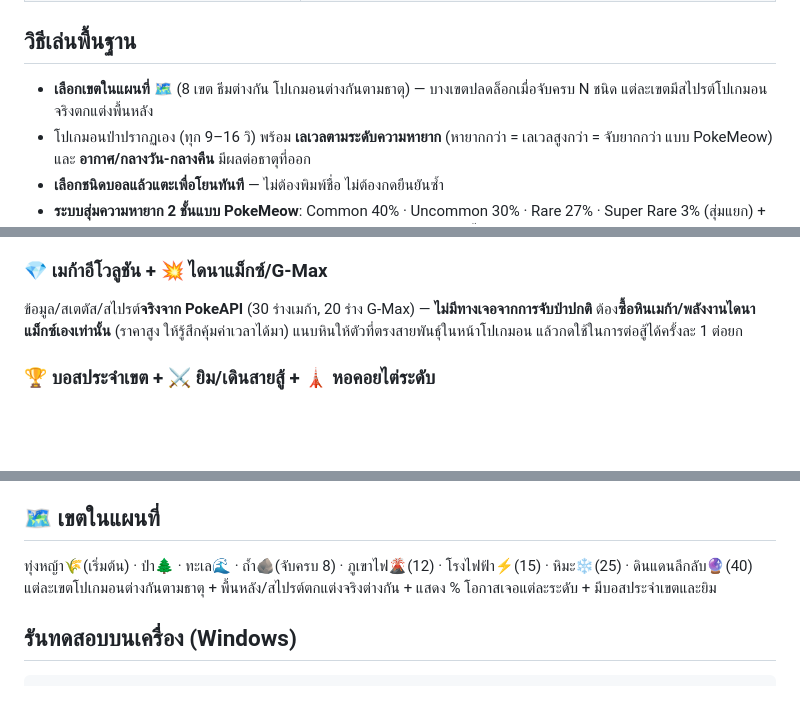
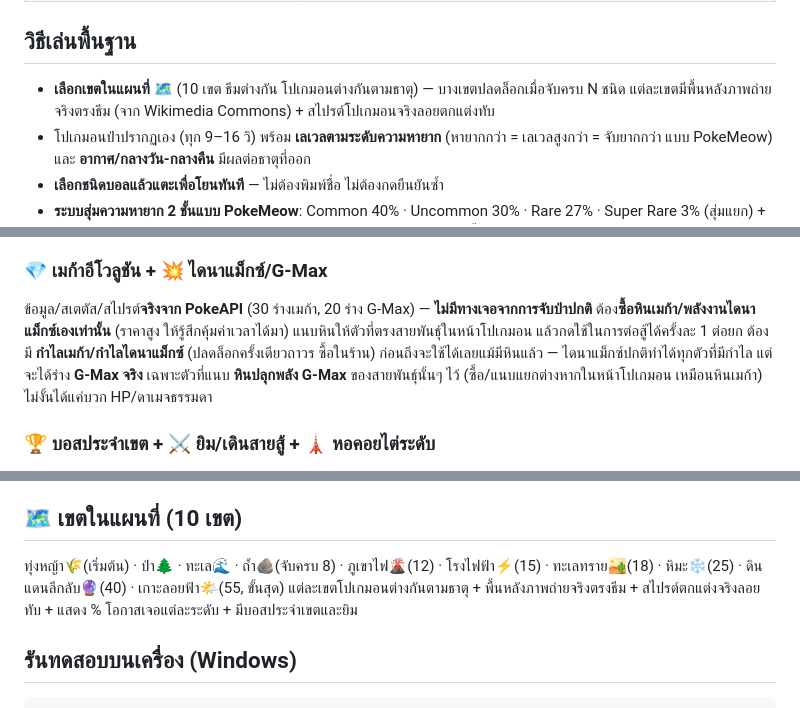
Before and after one commit to morvorus/pokePP, a Markdown page: README.md, 3 parts joined by grey strips. Rendered like a GitHub page; blank space fills up the shorter version.

Commit message:
docs: อัปเดต README ให้ตรงกับระบบล่าสุด — 10 เขต (เพิ่มทะเลทราย/เกาะลอยฟ้า) พื้นหลังภาพจริง + กำไลเมก้า/ไดนาแม็กซ์/หินปลุกพลัง G-Max
Co-Authored-By: Claude Sonnet 5 <noreply@anthropic.com>

````diff
--- a/README.md
+++ b/README.md
@@ -19,7 +19,7 @@
 | `DEPLOY.md` | คู่มือ deploy ขึ้น GitHub Pages |
 
 ## วิธีเล่นพื้นฐาน
-- **เลือกเขตในแผนที่** 🗺️ (8 เขต ธีมต่างกัน โปเกมอนต่างกันตามธาตุ) — บางเขตปลดล็อกเมื่อจับครบ N ชนิด แต่ละเขตมีสไปรต์โปเกมอนจริงตกแต่งพื้นหลัง
+- **เลือกเขตในแผนที่** 🗺️ (10 เขต ธีมต่างกัน โปเกมอนต่างกันตามธาตุ) — บางเขตปลดล็อกเมื่อจับครบ N ชนิด แต่ละเขตมีพื้นหลังภาพถ่ายจริงตรงธีม (จาก Wikimedia Commons) + สไปรต์โปเกมอนจริงลอยตกแต่งทับ
 - โปเกมอนป่าปรากฏเอง (ทุก 9–16 วิ) พร้อม **เลเวลตามระดับความหายาก** (หายากกว่า = เลเวลสูงกว่า = จับยากกว่า แบบ PokeMeow) และ **อากาศ/กลางวัน-กลางคืน** มีผลต่อธาตุที่ออก
 - **เลือกชนิดบอลแล้วแตะเพื่อโยนทันที** — ไม่ต้องพิมพ์ชื่อ ไม่ต้องกดยืนยันซ้ำ
 - **ระบบสุ่มความหายาก 2 ชั้นแบบ PokeMeow**: Common 40% · Uncommon 30% · Rare 27% · Super Rare 3% (สุ่มแยก) + Legendary 1/666 (สุ่มแยกอิสระ) + ✨ Shiny 1/8192 (สุ่มแยกอิสระอีกชั้น)
@@ -48,6 +48,7 @@
 ### 💎 เมก้าอีโวลูชัน + 💥 ไดนาแม็กซ์/G-Max
 ข้อมูล/สเตตัส/สไปรต์**จริงจาก PokeAPI** (30 ร่างเมก้า, 20 ร่าง G-Max) — **ไม่มีทางเจอจากการจับป่าปกติ**
 ต้อง**ซื้อหินเมก้า/พลังงานไดนาแม็กซ์เองเท่านั้น** (ราคาสูง ให้รู้สึกคุ้มค่าเวลาได้มา) แนบหินให้ตัวที่ตรงสายพันธุ์ในหน้าโปเกมอน แล้วกดใช้ในการต่อสู้ได้ครั้งละ 1 ต่อยก
+ต้องมี **กำไลเมก้า/กำไลไดนาแม็กซ์** (ปลดล็อกครั้งเดียวถาวร ซื้อในร้าน) ก่อนถึงจะใช้ได้เลยแม้มีหินแล้ว — ไดนาแม็กซ์ปกติทำได้ทุกตัวที่มีกำไล แต่จะได้ร่าง **G-Max จริง** เฉพาะตัวที่แนบ **หินปลุกพลัง G-Max** ของสายพันธุ์นั้นๆ ไว้ (ซื้อ/แนบแยกต่างหากในหน้าโปเกมอน เหมือนหินเมก้า) ไม่งั้นได้แค่บวก HP/ดาเมจธรรมดา
 
 ### 🏆 บอสประจำเขต + ⚔️ ยิม/เดินสายสู้ + 🗼 หอคอยไต่ระดับ
 - **บอสประจำเขต**: ท้าดวลตัวแกร่งสุดของเขต ได้ 🏅 เหรียญตรา
@@ -68,9 +69,9 @@
 - **☁️ Cloud Save + Login** (Supabase, ตั้งค่าเสริม — ดู `CLOUD_SETUP.md`) เล่นออฟไลน์ได้ถ้าไม่ตั้งค่า
 - **📱 PWA** ติดตั้งลงมือถือ เล่นออฟไลน์ได้ · **⚙️ ตั้งค่า** ครบ (เสียง/เพลง/แจ้งเตือน/ลดแอนิเมชัน/ยืนยันก่อนปล่อย ฯลฯ) · **Export/Import เซฟ**
 
-## 🗺️ เขตในแผนที่
-ทุ่งหญ้า🌾(เริ่มต้น) · ป่า🌲 · ทะเล🌊 · ถ้ำ🪨(จับครบ 8) · ภูเขาไฟ🌋(12) · โรงไฟฟ้า⚡(15) · หิมะ❄️(25) · ดินแดนลึกลับ🔮(40)
-แต่ละเขตโปเกมอนต่างกันตามธาตุ + พื้นหลัง/สไปรต์ตกแต่งจริงต่างกัน + แสดง % โอกาสเจอแต่ละระดับ + มีบอสประจำเขตและยิม
+## 🗺️ เขตในแผนที่ (10 เขต)
+ทุ่งหญ้า🌾(เริ่มต้น) · ป่า🌲 · ทะเล🌊 · ถ้ำ🪨(จับครบ 8) · ภูเขาไฟ🌋(12) · โรงไฟฟ้า⚡(15) · ทะเลทราย🏜️(18) · หิมะ❄️(25) · ดินแดนลึกลับ🔮(40) · เกาะลอยฟ้า🌤️(55, ขั้นสุด)
+แต่ละเขตโปเกมอนต่างกันตามธาตุ + พื้นหลังภาพถ่ายจริงตรงธีม + สไปรต์ตกแต่งจริงลอยทับ + แสดง % โอกาสเจอแต่ละระดับ + มีบอสประจำเขตและยิม
 
 ## รันทดสอบบนเครื่อง (Windows)
 ```powershell
````
